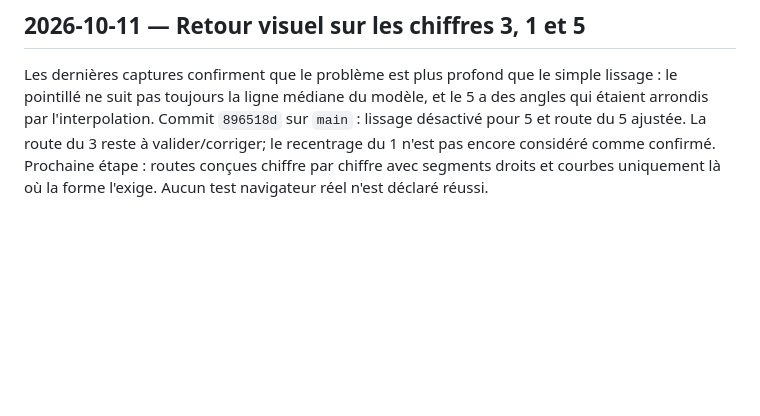
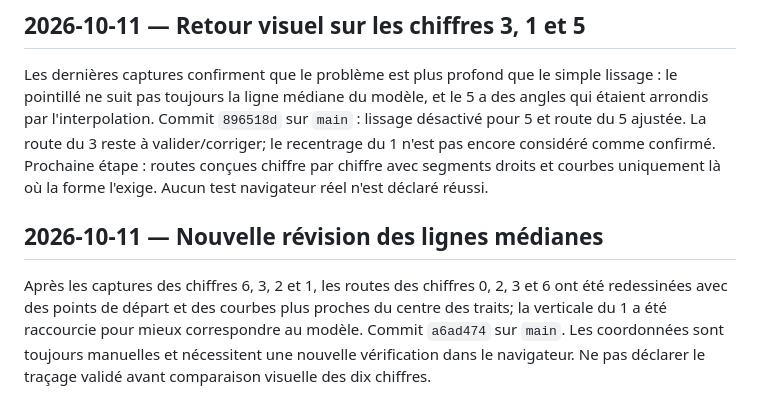
Before and after one commit to xcoder2088/Zazimo, a Markdown page: CHECKPOINT.md, the part around the change. Rendered like a GitHub page; blank space fills up the shorter version.

Commit message:
Record latest digit centerline refinements

```diff
--- a/CHECKPOINT.md
+++ b/CHECKPOINT.md
@@ -113,3 +113,7 @@ Les captures montrent que le chemin pointillé du 3 suivait trop le contour exte
 
 ## 2026-10-11 — Retour visuel sur les chiffres 3, 1 et 5
 Les dernières captures confirment que le problème est plus profond que le simple lissage : le pointillé ne suit pas toujours la ligne médiane du modèle, et le 5 a des angles qui étaient arrondis par l'interpolation. Commit `896518d` sur `main` : lissage désactivé pour 5 et route du 5 ajustée. La route du 3 reste à valider/corriger; le recentrage du 1 n'est pas encore considéré comme confirmé. Prochaine étape : routes conçues chiffre par chiffre avec segments droits et courbes uniquement là où la forme l'exige. Aucun test navigateur réel n'est déclaré réussi.
+
+
+## 2026-10-11 — Nouvelle révision des lignes médianes
+Après les captures des chiffres 6, 3, 2 et 1, les routes des chiffres 0, 2, 3 et 6 ont été redessinées avec des points de départ et des courbes plus proches du centre des traits; la verticale du 1 a été raccourcie pour mieux correspondre au modèle. Commit `a6ad474` sur `main`. Les coordonnées sont toujours manuelles et nécessitent une nouvelle vérification dans le navigateur. Ne pas déclarer le traçage validé avant comparaison visuelle des dix chiffres.
```
